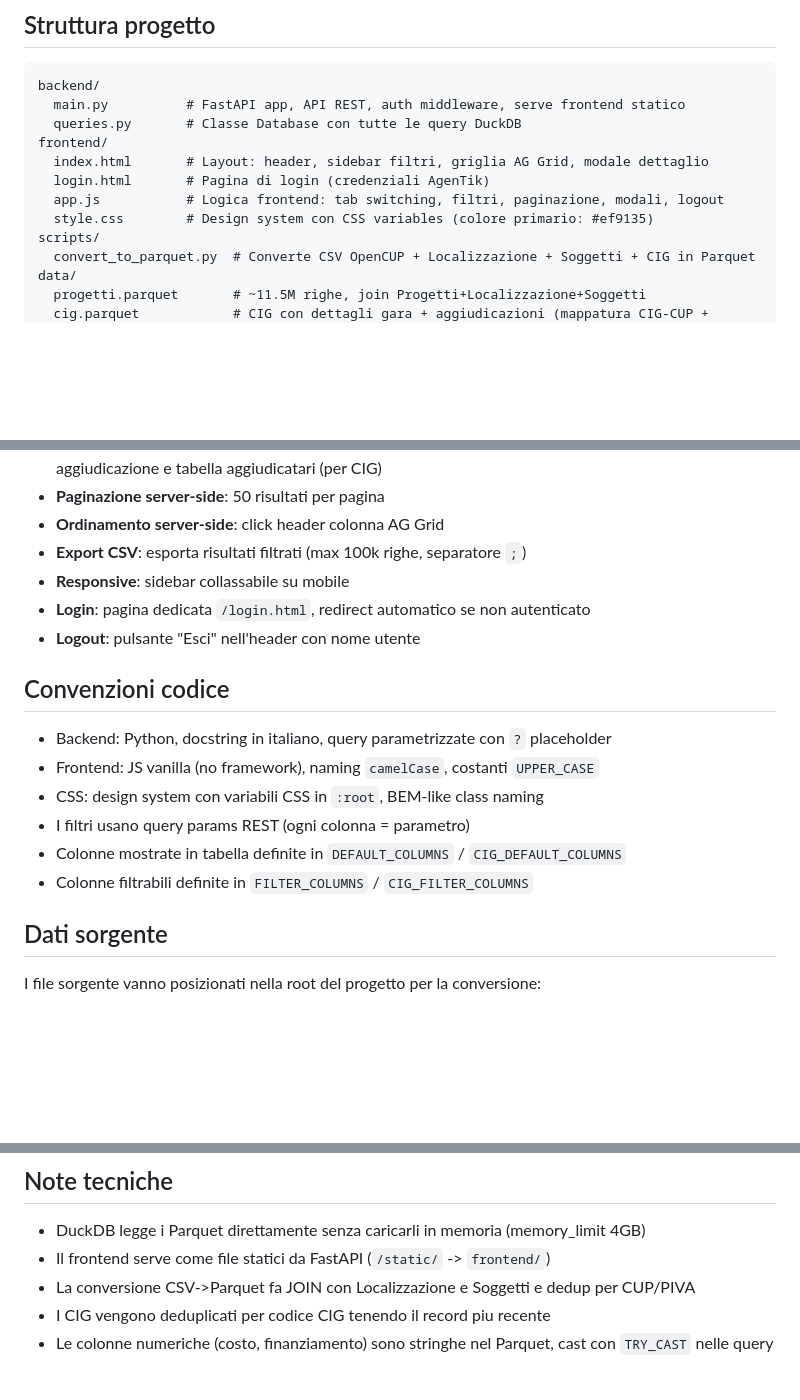
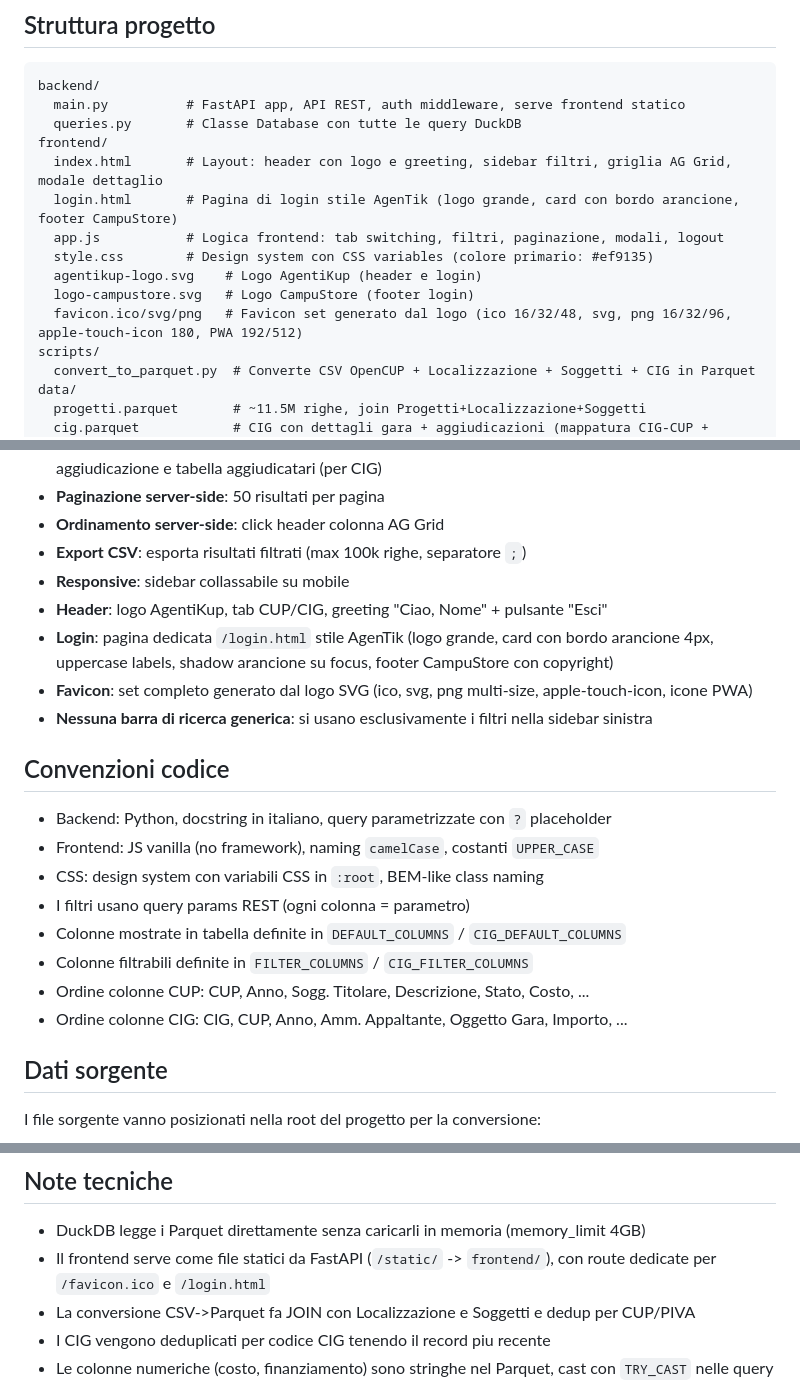
Before and after one commit to mcmioth/AgentiKup, a Markdown page: CLAUDE.md, 3 parts joined by grey strips. GitHub-like rendering; blank space fills up the shorter version.

Commit message:
Aggiorna CLAUDE.md: favicon, logo header, login restyled, rimozione ricerca, ordine colonne
Co-Authored-By: Claude Opus 4.6 <noreply@anthropic.com>

```diff
--- a/CLAUDE.md
+++ b/CLAUDE.md
@@ -21,10 +21,13 @@ backend/
   main.py          # FastAPI app, API REST, auth middleware, serve frontend statico
   queries.py       # Classe Database con tutte le query DuckDB
 frontend/
-  index.html       # Layout: header, sidebar filtri, griglia AG Grid, modale dettaglio
-  login.html       # Pagina di login (credenziali AgenTik)
+  index.html       # Layout: header con logo e greeting, sidebar filtri, griglia AG Grid, modale dettaglio
+  login.html       # Pagina di login stile AgenTik (logo grande, card con bordo arancione, footer CampuStore)
   app.js           # Logica frontend: tab switching, filtri, paginazione, modali, logout
   style.css        # Design system con CSS variables (colore primario: #ef9135)
+  agentikup-logo.svg    # Logo AgentiKup (header e login)
+  logo-campustore.svg   # Logo CampuStore (footer login)
+  favicon.ico/svg/png   # Favicon set generato dal logo (ico 16/32/48, svg, png 16/32/96, apple-touch-icon 180, PWA 192/512)
 scripts/
   convert_to_parquet.py  # Converte CSV OpenCUP + Localizzazione + Soggetti + CIG in Parquet
 data/
@@ -78,8 +81,10 @@ Se i file Parquet non esistono, eseguire prima: `python scripts/convert_to_parqu
 - **Ordinamento server-side**: click header colonna AG Grid
 - **Export CSV**: esporta risultati filtrati (max 100k righe, separatore `;`)
 - **Responsive**: sidebar collassabile su mobile
-- **Login**: pagina dedicata `/login.html`, redirect automatico se non autenticato
-- **Logout**: pulsante "Esci" nell'header con nome utente
+- **Header**: logo AgentiKup, tab CUP/CIG, greeting "Ciao, Nome" + pulsante "Esci"
+- **Login**: pagina dedicata `/login.html` stile AgenTik (logo grande, card con bordo arancione 4px, uppercase labels, shadow arancione su focus, footer CampuStore con copyright)
+- **Favicon**: set completo generato dal logo SVG (ico, svg, png multi-size, apple-touch-icon, icone PWA)
+- **Nessuna barra di ricerca generica**: si usano esclusivamente i filtri nella sidebar sinistra
 
 ## Convenzioni codice
 
@@ -89,6 +94,8 @@ Se i file Parquet non esistono, eseguire prima: `python scripts/convert_to_parqu
 - I filtri usano query params REST (ogni colonna = parametro)
 - Colonne mostrate in tabella definite in `DEFAULT_COLUMNS` / `CIG_DEFAULT_COLUMNS`
 - Colonne filtrabili definite in `FILTER_COLUMNS` / `CIG_FILTER_COLUMNS`
+- Ordine colonne CUP: CUP, Anno, Sogg. Titolare, Descrizione, Stato, Costo, ...
+- Ordine colonne CIG: CIG, CUP, Anno, Amm. Appaltante, Oggetto Gara, Importo, ...
 
 ## Dati sorgente
 
@@ -145,7 +152,7 @@ ssh root@72.62.93.58 "systemctl restart agentikup"
 ## Note tecniche
 
 - DuckDB legge i Parquet direttamente senza caricarli in memoria (memory_limit 4GB)
-- Il frontend serve come file statici da FastAPI (`/static/` -> `frontend/`)
+- Il frontend serve come file statici da FastAPI (`/static/` -> `frontend/`), con route dedicate per `/favicon.ico` e `/login.html`
 - La conversione CSV->Parquet fa JOIN con Localizzazione e Soggetti e dedup per CUP/PIVA
 - I CIG vengono deduplicati per codice CIG tenendo il record piu recente
 - Le colonne numeriche (costo, finanziamento) sono stringhe nel Parquet, cast con `TRY_CAST` nelle query
```
